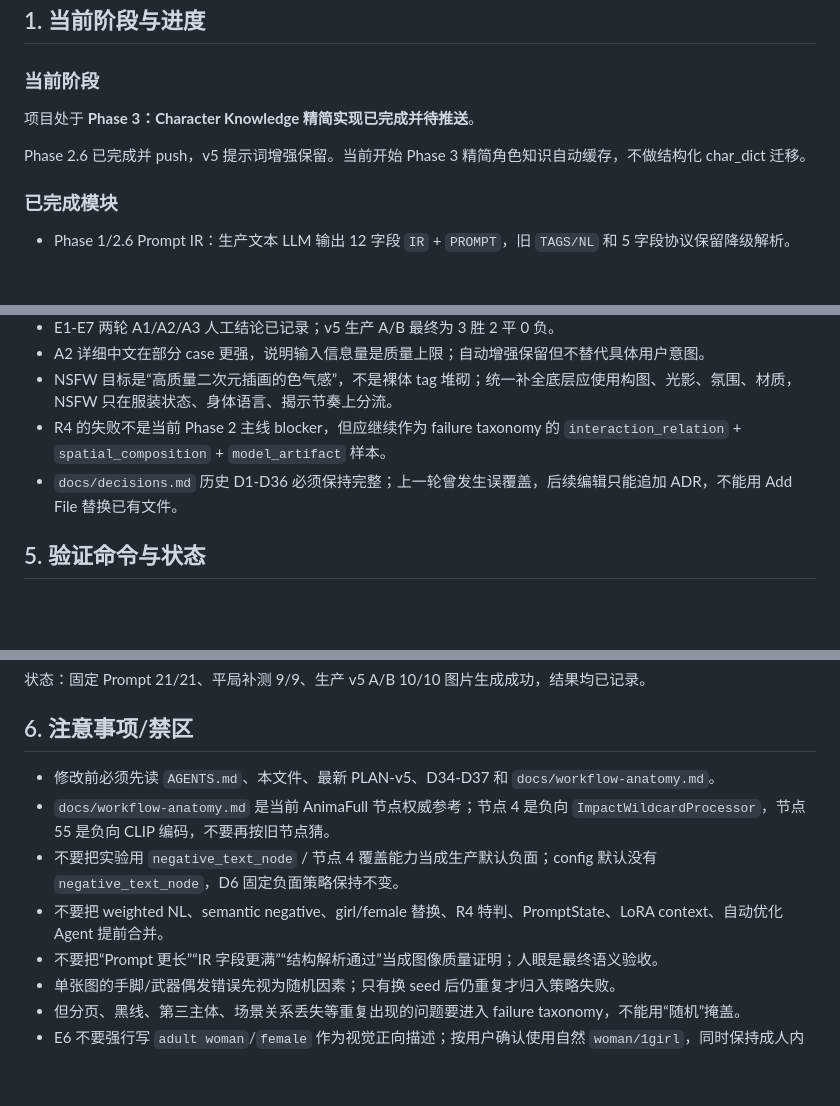
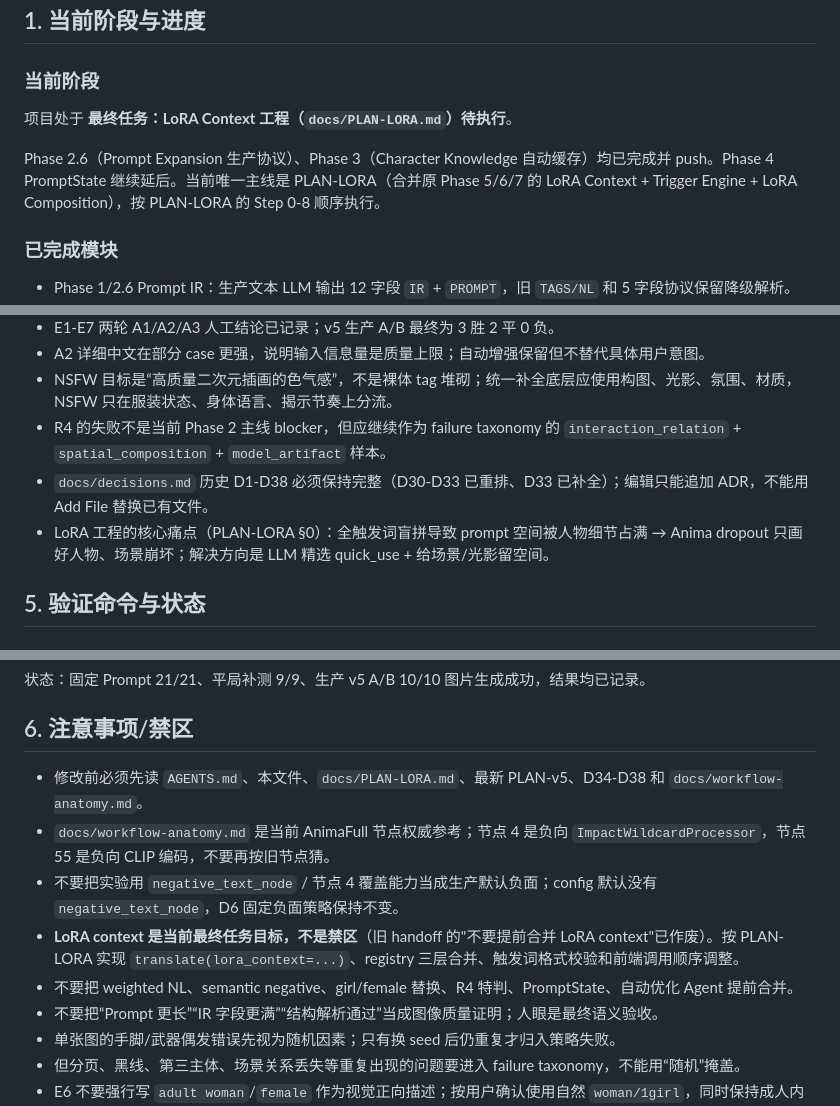
Before and after one commit to air041001/airpaint, a Markdown page: docs/BUILDHANDOFF.md, 3 parts joined by grey strips. Drawn GitHub-style; blank space fills up the shorter version.

```diff
--- a/docs/BUILDHANDOFF.md
+++ b/docs/BUILDHANDOFF.md
@@ -8,9 +8,9 @@
 
 ### 当前阶段
 
-项目处于 **Phase 3：Character Knowledge 精简实现已完成并待推送**。
+项目处于 **最终任务：LoRA Context 工程（`docs/PLAN-LORA.md`）待执行**。
 
-Phase 2.6 已完成并 push，v5 提示词增强保留。当前开始 Phase 3 精简角色知识自动缓存，不做结构化 char_dict 迁移。
+Phase 2.6（Prompt Expansion 生产协议）、Phase 3（Character Knowledge 自动缓存）均已完成并 push。Phase 4 PromptState 继续延后。当前唯一主线是 PLAN-LORA（合并原 Phase 5/6/7 的 LoRA Context + Trigger Engine + LoRA Composition），按 PLAN-LORA 的 Step 0-8 顺序执行。
 
 ### 已完成模块
 
@@ -123,7 +128,8 @@ Phase 2.6 已完成并 push，v5 提示词增强保留。当前开始 Phase 3
 - A2 详细中文在部分 case 更强，说明输入信息量是质量上限；自动增强保留但不替代具体用户意图。
 - NSFW 目标是“高质量二次元插画的色气感”，不是裸体 tag 堆砌；统一补全底层应使用构图、光影、氛围、材质，NSFW 只在服装状态、身体语言、揭示节奏上分流。
 - R4 的失败不是当前 Phase 2 主线 blocker，但应继续作为 failure taxonomy 的 `interaction_relation` + `spatial_composition` + `model_artifact` 样本。
-- `docs/decisions.md` 历史 D1-D36 必须保持完整；上一轮曾发生误覆盖，后续编辑只能追加 ADR，不能用 Add File 替换已有文件。
+- `docs/decisions.md` 历史 D1-D38 必须保持完整（D30-D33 已重排、D33 已补全）；编辑只能追加 ADR，不能用 Add File 替换已有文件。
+- LoRA 工程的核心痛点（PLAN-LORA §0）：全触发词盲拼导致 prompt 空间被人物细节占满 → Anima dropout 只画好人物、场景崩坏；解决方向是 LLM 精选 quick_use + 给场景/光影留空间。
 
 ## 5. 验证命令与状态
 
@@ -170,10 +176,11 @@ python .tools/eval_set/render_exp/expansion/run_phase26.py --mode render
 
 ## 6. 注意事项/禁区
 
-- 修改前必须先读 `AGENTS.md`、本文件、最新 PLAN-v5、D34-D37 和 `docs/workflow-anatomy.md`。
+- 修改前必须先读 `AGENTS.md`、本文件、`docs/PLAN-LORA.md`、最新 PLAN-v5、D34-D38 和 `docs/workflow-anatomy.md`。
 - `docs/workflow-anatomy.md` 是当前 AnimaFull 节点权威参考；节点 4 是负向 `ImpactWildcardProcessor`，节点 55 是负向 CLIP 编码，不要再按旧节点猜。
 - 不要把实验用 `negative_text_node` / 节点 4 覆盖能力当成生产默认负面；config 默认没有 `negative_text_node`，D6 固定负面策略保持不变。
-- 不要把 weighted NL、semantic negative、girl/female 替换、R4 特判、PromptState、LoRA context、自动优化 Agent 提前合并。
+- **LoRA context 是当前最终任务目标，不是禁区**（旧 handoff 的"不要提前合并 LoRA context"已作废）。按 PLAN-LORA 实现 `translate(lora_context=...)`、registry 三层合并、触发词格式校验和前端调用顺序调整。
+- 不要把 weighted NL、semantic negative、girl/female 替换、R4 特判、PromptState、自动优化 Agent 提前合并。
 - 不要把“Prompt 更长”“IR 字段更满”“结构解析通过”当成图像质量证明；人眼是最终语义验收。
 - 单张图的手脚/武器偶发错误先视为随机因素；只有换 seed 后仍重复才归入策略失败。
 - 但分页、黑线、第三主体、场景关系丢失等重复出现的问题要进入 failure taxonomy，不能用“随机”掩盖。
```
Also changed, not shown: other parts of docs/BUILDHANDOFF.md (+28 -22 lines).
